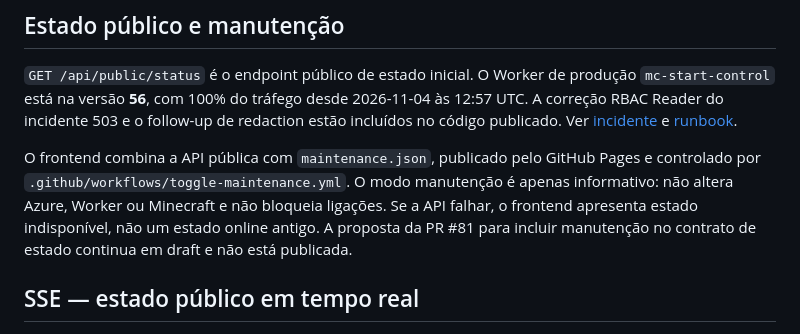
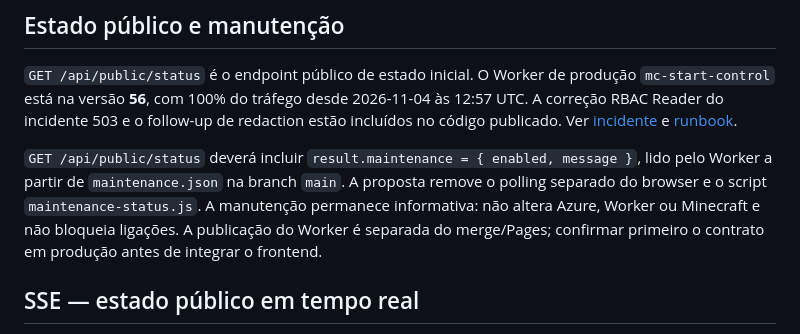
Before and after one commit to LMhdez/mc-start, a Markdown page: cloudflare/README.md, the part around the change. Drawn GitHub-style.

Commit message:
docs: reconcile unified maintenance rollout and deployment gates

```diff
--- a/cloudflare/README.md
+++ b/cloudflare/README.md
@@ -20,7 +20,7 @@ Este diretório contém o Worker `mc-start-control`, configuração Wrangler e r
 
 `GET /api/public/status` é o endpoint público de estado inicial. O Worker de produção `mc-start-control` está na versão **56**, com 100% do tráfego desde 2026-11-04 às 12:57 UTC. A correção RBAC Reader do incidente 503 e o follow-up de redaction estão incluídos no código publicado. Ver [incidente](WORKER-503-INCIDENT.md) e [runbook](DEPLOYMENT-RUNBOOK.md).
 
-O frontend combina a API pública com `maintenance.json`, publicado pelo GitHub Pages e controlado por `.github/workflows/toggle-maintenance.yml`. O modo manutenção é apenas informativo: não altera Azure, Worker ou Minecraft e não bloqueia ligações. Se a API falhar, o frontend apresenta estado indisponível, não um estado online antigo. A proposta da PR #81 para incluir manutenção no contrato de estado continua em draft e não está publicada.
+`GET /api/public/status` deverá incluir `result.maintenance = { enabled, message }`, lido pelo Worker a partir de `maintenance.json` na branch `main`. A proposta remove o polling separado do browser e o script `maintenance-status.js`. A manutenção permanece informativa: não altera Azure, Worker ou Minecraft e não bloqueia ligações. A publicação do Worker é separada do merge/Pages; confirmar primeiro o contrato em produção antes de integrar o frontend.
 
 ## SSE — estado público em tempo real
 
```
